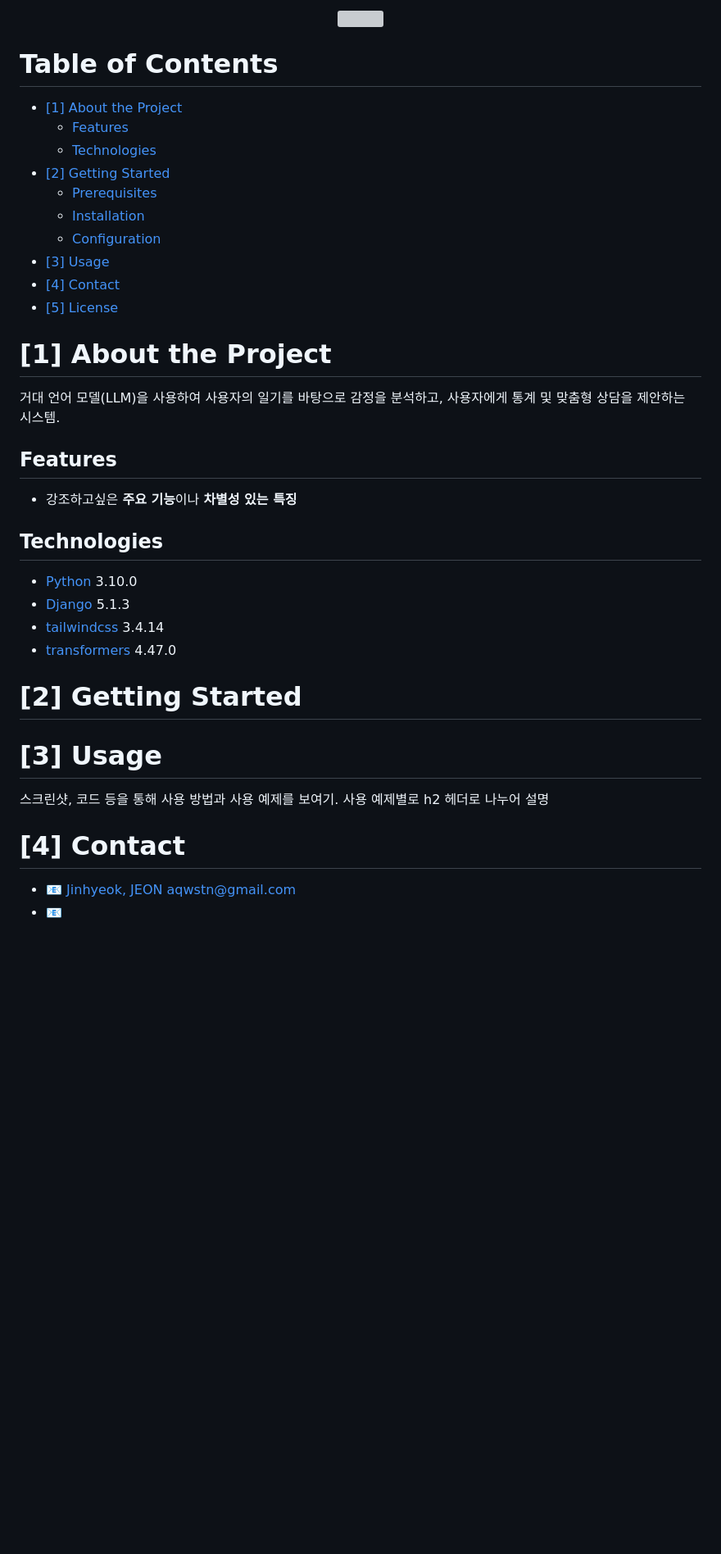
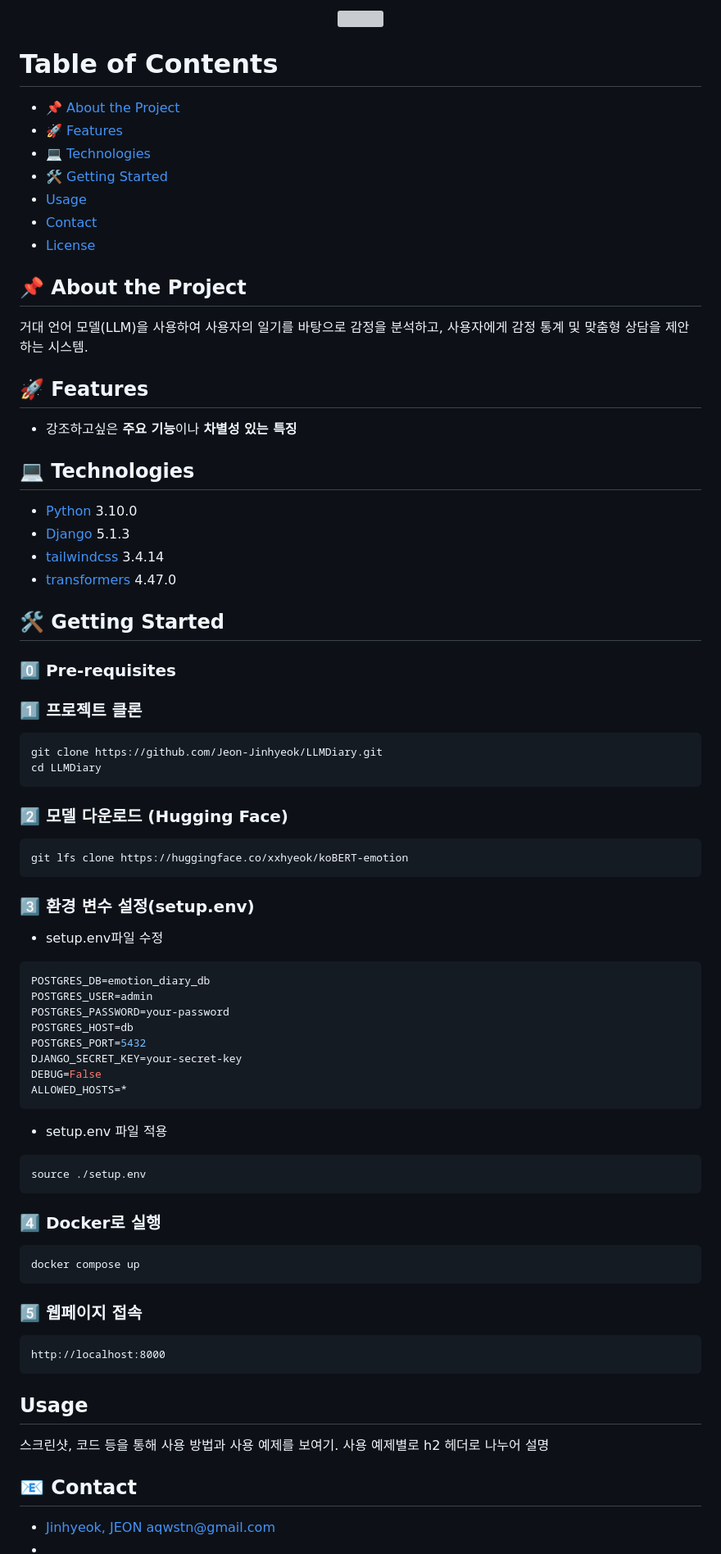
Before and after one commit to Jeon-Jinhyeok/LLMDiary, a Markdown page: README.md, the part around one of its changes. Shown at 82% size. Drawn GitHub-style; blank space fills up the shorter version; grey boxes are pictures that could not be loaded.

````diff
--- a/README.md
+++ b/README.md
@@ -9,34 +15,66 @@
 
 <!--목차-->
 # Table of Contents
-- [[1] About the Project](#1-about-the-project)
-  - [Features](#features)
-  - [Technologies](#technologies)
-- [[2] Getting Started](#2-getting-started)
-  - [Prerequisites](#prerequisites)
-  - [Installation](#installation)
-  - [Configuration](#configuration)
-- [[3] Usage](#3-usage)
-- [[4] Contact](#4-contact)
-- [[5] License](#5-license)
+- [📌 About the Project](about-the-project)
+- [🚀 Features](features)
+- [💻 Technologies](technologies)
+- [🛠 Getting Started](#-getting-started)
+- [Usage](#usage)
+- [Contact](contact)
+- [License](#-license)
 
-# [1] About the Project
-거대 언어 모델(LLM)을 사용하여 사용자의 일기를 바탕으로 감정을 분석하고, 사용자에게 통계 및 맞춤형 상담을 제안하는 시스템.
-## Features
+## 📌 About the Project
+거대 언어 모델(LLM)을 사용하여 사용자의 일기를 바탕으로 감정을 분석하고, 사용자에게 감정 통계 및 맞춤형 상담을 제안하는 시스템.
+## 🚀 Features
 * 강조하고싶은 **주요 기능**이나 **차별성 있는 특징**
 
-## Technologies
+## 💻 Technologies
  - [Python](https://www.python.org) 3.10.0
  - [Django](https://www.djangoproject.com/) 5.1.3
  - [tailwindcss](https://tailwindcss.com/) 3.4.14
  - [transformers](https://huggingface.co/docs/transformers/ko/index) 4.47.0
 
-# [2] Getting Started
+## 🛠 Getting Started
+### 0️⃣ Pre-requisites
+### 1️⃣ 프로젝트 클론
+```bash
+git clone https://github.com/Jeon-Jinhyeok/LLMDiary.git
+cd LLMDiary
+```
+### 2️⃣ 모델 다운로드 (Hugging Face)
+```bash
+git lfs clone https://huggingface.co/xxhyeok/koBERT-emotion
+```
+### 3️⃣ 환경 변수 설정(setup.env)
+- setup.env파일 수정
+ ```ini
+ POSTGRES_DB=emotion_diary_db
+ POSTGRES_USER=admin
+ POSTGRES_PASSWORD=your-password
+ POSTGRES_HOST=db
+ POSTGRES_PORT=5432
+ DJANGO_SECRET_KEY=your-secret-key
+ DEBUG=False
+ ALLOWED_HOSTS=*
+ ```
+- setup.env 파일 적용
+ ```bash
+ source ./setup.env
+ ```
 
-# [3] Usage
+### 4️⃣ Docker로 실행
+```bash
+docker compose up
+```
+### 5️⃣ 웹페이지 접속
+```plaintext
+http://localhost:8000
+```
+
+## Usage
 스크린샷, 코드 등을 통해 사용 방법과 사용 예제를 보여기. 사용 예제별로 h2 헤더로 나누어 설명
 
-# [4] Contact
-- 📧 [Jinhyeok, JEON](https://github.com/Jeon-Jinhyeok) aqwstn@gmail.com
-- 📧 []()
+## 📧 Contact
+- [Jinhyeok, JEON](https://github.com/Jeon-Jinhyeok) aqwstn@gmail.com
+- []()
 
````
Also changed, not shown: other parts of README.md (+10 -4 lines).
